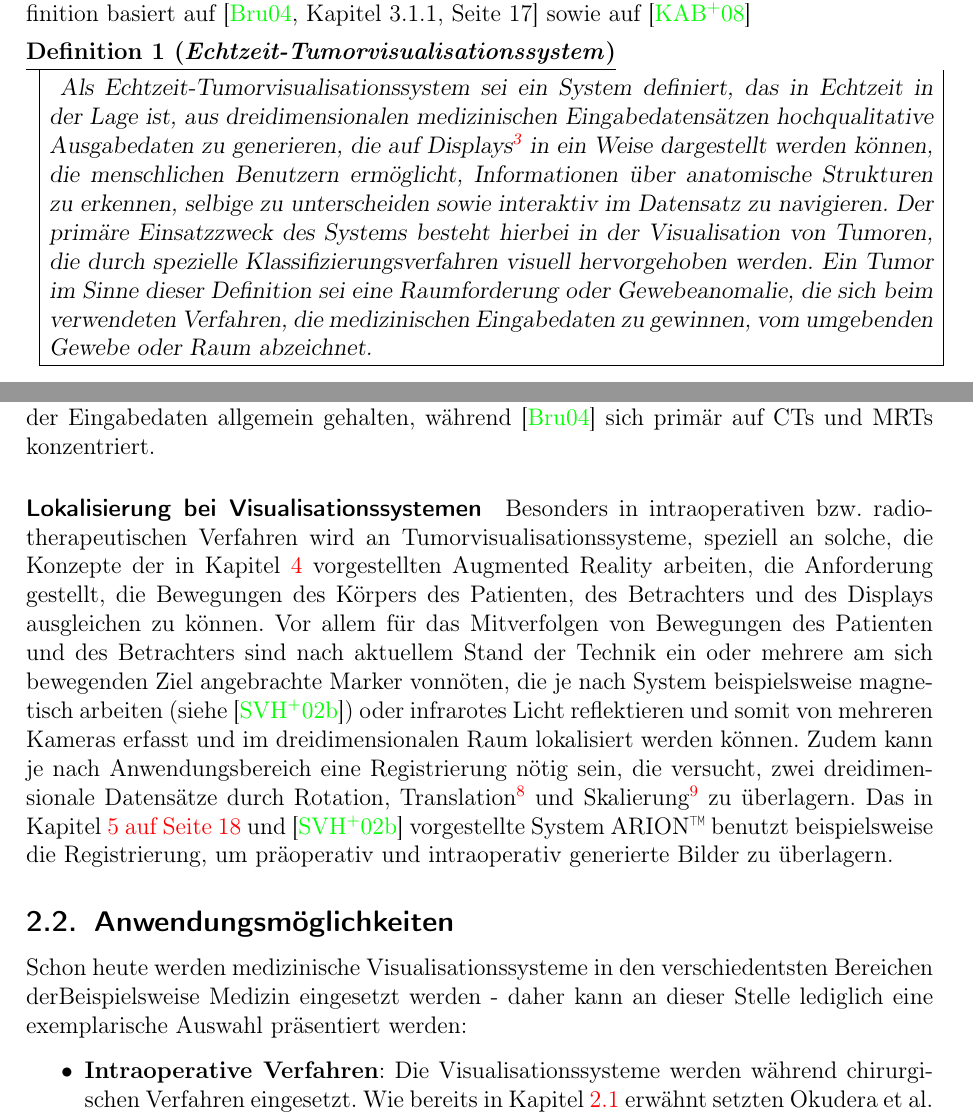
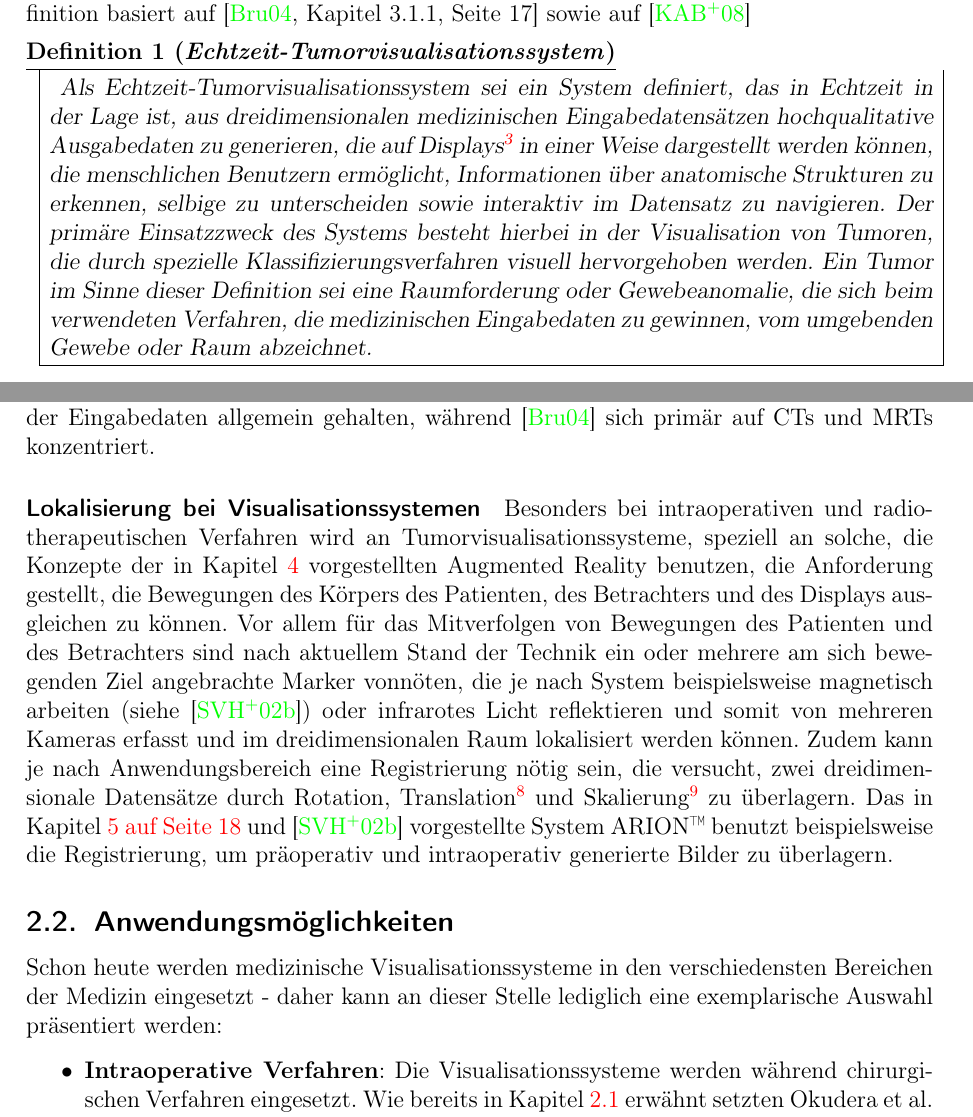
Before and after one commit to ulikoehler/Facharbeit, a LaTeX document (latex/visualization.tex): two parts of pages 3 and 5 of 25, joined at a grey line, cut so that both start at the same text. Compiled offline with pdfLaTeX.

Commit message:
Fixed stuff

```diff
--- a/latex/visualization.tex
+++ b/latex/visualization.tex
@@ -88,7 +88,7 @@ Mit dem Schlussteil, der in Kurzform die wichtigsten Thesen, Konzepte und Result
 \subsection{Anforderungen}\label{ssec:requirements}
 Um die Anforderungen für Echtzeit-Tumorvisualisationssysteme zu erläutern, muss der Begriff zuerst mit allen zu erfüllenden Anforderungen definiert werden. Die folgende Definition basiert auf \cite[Kapitel 3.1.1, Seite 17]{Bruckner2004} sowie auf \cite{Kutter2008}
 \begin{boxedDefinition}[Echtzeit-Tumorvisualisationssystem]\label{def:rttumorvissystem}
- Als Echtzeit-Tumorvisualisationssystem sei ein System definiert, das in Echtzeit in der Lage ist, aus dreidimensionalen medizinischen Eingabedatensätzen hochqualitative Ausgabedaten zu generieren, die auf Displays\footnote{Ein Display sei in diesem Kontext ein Gerät, das dazu dient, Informationen visuell anzuzeigen} in ein Weise dargestellt werden können, die menschlichen Benutzern ermöglicht, Informationen über anatomische Strukturen zu erkennen, selbige zu unterscheiden sowie interaktiv im Datensatz zu navigieren. Der primäre Einsatzzweck des Systems besteht hierbei in der Visualisation von Tumoren, die durch spezielle Klassifizierungsverfahren visuell hervorgehoben werden.
+ Als Echtzeit-Tumorvisualisationssystem sei ein System definiert, das in Echtzeit in der Lage ist, aus dreidimensionalen medizinischen Eingabedatensätzen hochqualitative Ausgabedaten zu generieren, die auf Displays\footnote{Ein Display sei in diesem Kontext ein Gerät, das dazu dient, Informationen visuell anzuzeigen} in einer Weise dargestellt werden können, die menschlichen Benutzern ermöglicht, Informationen über anatomische Strukturen zu erkennen, selbige zu unterscheiden sowie interaktiv im Datensatz zu navigieren. Der primäre Einsatzzweck des Systems besteht hierbei in der Visualisation von Tumoren, die durch spezielle Klassifizierungsverfahren visuell hervorgehoben werden.
  Ein Tumor im Sinne dieser Definition sei eine Raumforderung oder Gewebeanomalie, die sich beim verwendeten Verfahren, die medizinischen Eingabedaten zu gewinnen, vom umgebenden Gewebe oder Raum abzeichnet.
 \end{boxedDefinition}
 \newpage
@@ -105,11 +105,11 @@ Um die Anforderungen für Echtzeit-Tumorvisualisationssysteme zu erläutern, mus
 Anmerkung: Diese Definition unterscheidet sich von den in \cite[Kapitel 3.1.1, Seite 17]{Bruckner2004} beschriebenen Anforderungen durch die Spezialisierung auf Tumoren, die explizit geforderte Echtzeitfähigkeit sowie die nicht vorhandene Anforderung, das System in reiner Software zu implementieren (siehe dazu auch Kapitel \vref{ssec:swhwcomparison}). Die obige Definition ist zudem in Bezug auf das eingesetzte Verfahren zur Gewinnung der Eingabedaten allgemein gehalten, während \cite{Bruckner2004} sich primär auf CTs und MRTs konzentriert.
 
 \paragraph{Lokalisierung bei Visualisationssystemen}
-Besonders in intraoperativen bzw. radiotherapeutischen Verfahren wird an Tumorvisualisationssysteme, speziell an solche, die Konzepte der in Kapitel \ref{sec:augmentedreality} vorgestellten Augmented Reality arbeiten, die Anforderung gestellt, die Bewegungen des Körpers des Patienten, des Betrachters und des Displays ausgleichen zu können. Vor allem für das Mitverfolgen von Bewegungen des Patienten und des Betrachters sind nach aktuellem Stand der Technik ein oder mehrere am sich bewegenden Ziel angebrachte Marker vonnöten, die je nach System beispielsweise magnetisch arbeiten (siehe \cite{Suthau2002DE}) oder infrarotes Licht reflektieren und somit von mehreren Kameras erfasst und im dreidimensionalen Raum lokalisiert werden können. Zudem kann je nach Anwendungsbereich eine Registrierung nötig sein, die versucht, zwei dreidimensionale Datensätze durch Rotation, Translation\footnote{Translation - Bewegung/Verschieben} und Skalierung\footnote{Skalierung - Vergrößerung bzw. Verkleinerung} zu überlagern. Das in Kapitel \vref{sec:arion} und \cite{Suthau2002DE} vorgestellte System ARION\texttrademark\ benutzt beispielsweise die Registrierung, um präoperativ und intraoperativ generierte Bilder zu überlagern.
+Besonders bei intraoperativen und radiotherapeutischen Verfahren wird an Tumorvisualisationssysteme, speziell an solche, die Konzepte der in Kapitel \ref{sec:augmentedreality} vorgestellten Augmented Reality benutzen, die Anforderung gestellt, die Bewegungen des Körpers des Patienten, des Betrachters und des Displays ausgleichen zu können. Vor allem für das Mitverfolgen von Bewegungen des Patienten und des Betrachters sind nach aktuellem Stand der Technik ein oder mehrere am sich bewegenden Ziel angebrachte Marker vonnöten, die je nach System beispielsweise magnetisch arbeiten (siehe \cite{Suthau2002DE}) oder infrarotes Licht reflektieren und somit von mehreren Kameras erfasst und im dreidimensionalen Raum lokalisiert werden können. Zudem kann je nach Anwendungsbereich eine Registrierung nötig sein, die versucht, zwei dreidimensionale Datensätze durch Rotation, Translation\footnote{Translation - Bewegung/Verschieben} und Skalierung\footnote{Skalierung - Vergrößerung bzw. Verkleinerung} zu überlagern. Das in Kapitel \vref{sec:arion} und \cite{Suthau2002DE} vorgestellte System ARION\texttrademark\ benutzt beispielsweise die Registrierung, um präoperativ und intraoperativ generierte Bilder zu überlagern.
 
 
 \subsection{Anwendungsmöglichkeiten}\label{ssec:applications}
-Schon heute werden medizinische Visualisationssysteme in den verschiedentsten Bereichen derBeispielsweise Medizin eingesetzt werden - daher kann an dieser Stelle lediglich eine exemplarische Auswahl präsentiert werden:
+Schon heute werden medizinische Visualisationssysteme in den verschiedensten Bereichen der Medizin eingesetzt - daher kann an dieser Stelle lediglich eine exemplarische Auswahl präsentiert werden:
 \begin{itemize}
  \item \textbf{Intraoperative Verfahren}: Die Visualisationssysteme werden während chirurgischen Verfahren eingesetzt. Wie bereits in Kapitel \ref{ssec:requirements} erwähnt setzten Okudera et al. in \cite{Okudera1994} ein medizinisches Visualisationssystem zur chirurgischen Entfernung von Gliazellentumoren ein;  Abgesehen von den bereits erwähnten Verfahren, die sich auf onkologische Verfahren beschränken, existieren auch Anwendungsmöglichkeiten in anderen Gebieten der Chirurgie: Beispielsweise nutzen Maupu et al. in \cite{Maupu2005} ein stereoskopisches Visualisationsverfahren, um den Chirurgen während endovaskulärer Eingriffe zu leiten und erhöhen dadurch die Sicherheit dieser Verfahren. Auf intraoperative Verfahren zielen besonders Forschungsarbeiten ab, die die in Kapitel \vref{sec:augmentedreality} Konzepte der Augmented Reality benutzen. Beispielsweise beschreiben Suthau et al. in \cite{Suthau2002DE}  Konzepte und Einsatzmöglichkeiten des Augmented Reality-basierten Visualisationssytems ARION\texttrademark in der Leberchirurgie - in diesem Kontext wird vor allem die Resektion eines Lebertumors behandelt. ARION\texttrademark\ wird in Kapitel \vref{sec:arion} genauer behandelt.
  \item \textbf{Radiotherapeutische Verfahren}: Auch in der Radiotherapie werden bereits jetzt medizinische Visualisationsverfahren eingesetzt. Einen der Anwendungsbereiche stellt hier die Vorraussage von so genannten Portalen dar: Um die Strahlendosis, die auf gesundes Gewebe einwirkt, möglichst gering zu halten, muss aufgrund der Bewegung des menschlichen Körpers (z.B. Atmung) vorhergesagt werden können, wann sich ein Tumor wo befindet, um den Therapiestrahl nur dann einzuschalten, wenn möglichst viele Schäden am Tumor und gleichzeitig möglichst wenige Schäden am gesunden, umgebenden Gewebe zu erwarten sind. Eine Methode zur kontinuerlichen Visualisation dieser Portale wurde bereits 1987 in \cite{Leong1987}. Auch in der Verifikation des Erfolges von radiotherapeutischen Verfahren werden Visualisationssysteme eingesetzt.
```
Also changed, not shown: latex/visualization.tex (6 more changed lines).
